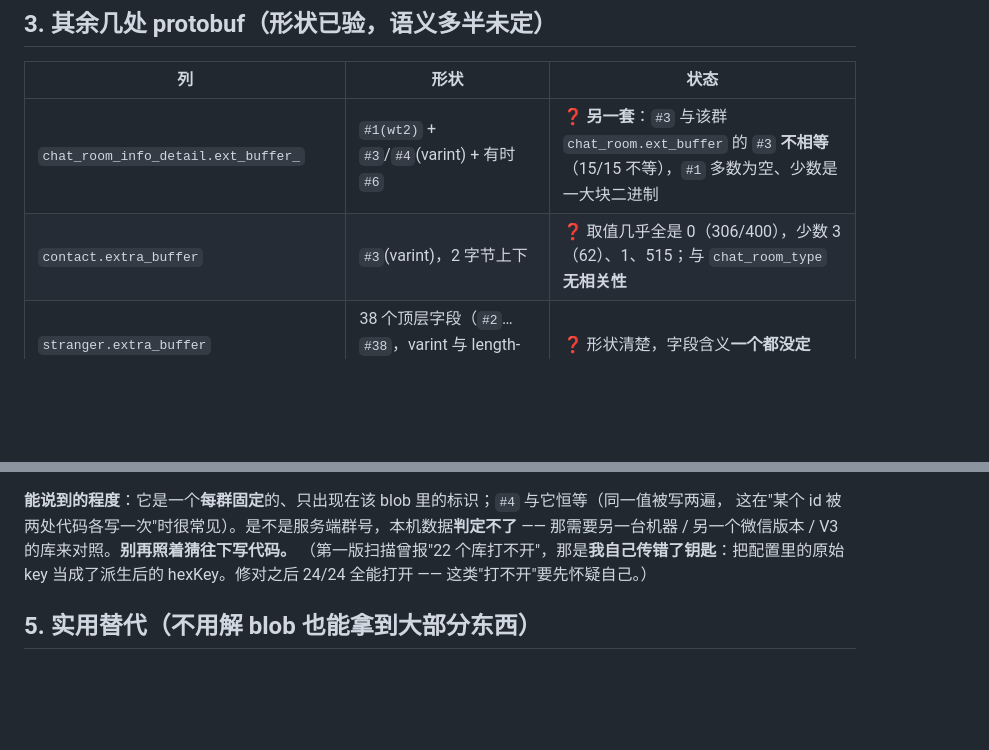
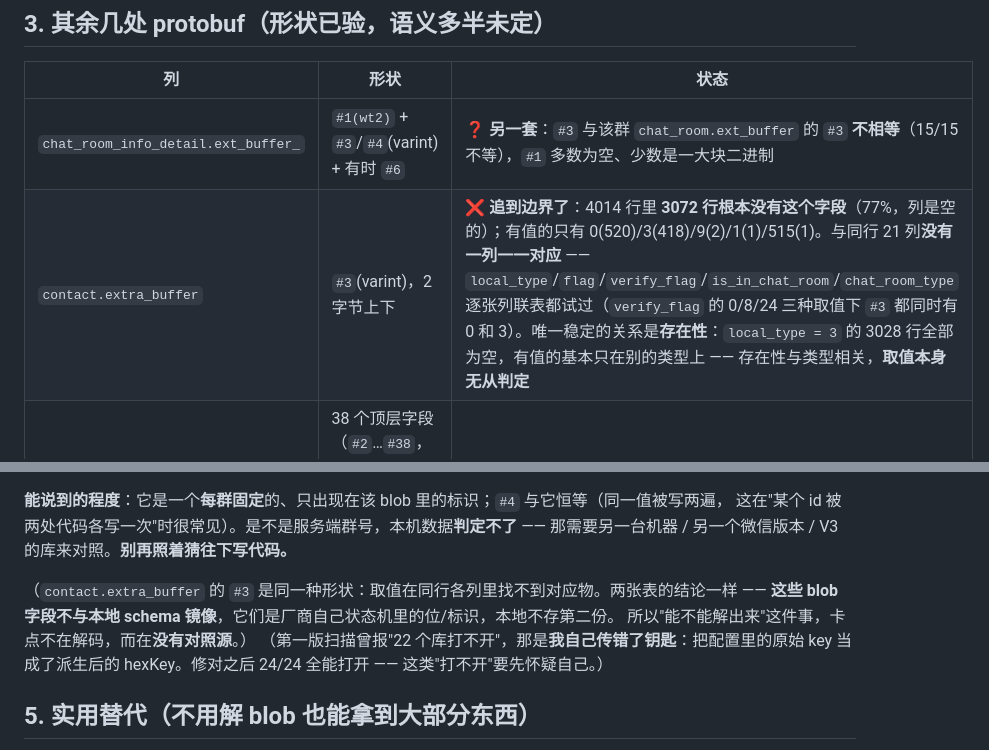
Before and after one commit to magewill/weflow-cli, a Markdown page: docs/CONTACT_DB_SCHEMA.md, 2 parts joined by grey strips. Rendered like a GitHub page; blank space fills up the shorter version.

Commit message:
docs(contact): contact.extra_buffer 追到边界（77% 为空、与任何列都不对应）
用户最初问的是两张表。`chat_room` 那边上一轮追到边界，这一轮把另一张也追完：

- 4014 行里 **3072 行根本没有这个字段**（77% 的列是空的）；有值的只有 0(520)/3(418)/9(2)/1(1)/515(1)。
- 与同行 21 列**没有一列一一对应**：`local_type` / `flag` / `verify_flag` / `is_in_chat_room` /
  `chat_room_type` 逐张列联表都试过（`verify_flag` 的 0/8/24 三种取值下，`#3` 都同时有 0 和 3）。
- 唯一稳定的关系是**存在性**：`local_type = 3` 的 3028 行全部为空，有值的基本只在别的类型上。

两张表结论一致：**这些 blob 字段不与本地 schema 镜像** —— 它们是厂商自己状态机里的位/标识，
本地不存第二份。所以"能不能解出来"的卡点不在解码，而在**没有对照源**（需要另一台机器、
另一个微信版本，或一份 V3 的库）。

邮件按用户要求改成了简版（只留四条要点，不指向我们的实现）。

`npm test` 858 全绿。

Co-Authored-By: Claude Code <noreply@anthropic.com>

```diff
--- a/docs/CONTACT_DB_SCHEMA.md
+++ b/docs/CONTACT_DB_SCHEMA.md
@@ -56,7 +56,7 @@ RoomDataUser {
 | 列 | 形状 | 状态 |
 | --- | --- | --- |
 | `chat_room_info_detail.ext_buffer_` | `#1(wt2)` + `#3`/`#4`(varint) + 有时 `#6` | ❓ **另一套**：`#3` 与该群 `chat_room.ext_buffer` 的 `#3` **不相等**（15/15 不等），`#1` 多数为空、少数是一大块二进制 |
-| `contact.extra_buffer` | `#3`(varint)，2 字节上下 | ❓ 取值几乎全是 0（306/400），少数 3（62）、1、515；与 `chat_room_type` **无相关性** |
+| `contact.extra_buffer` | `#3`(varint)，2 字节上下 | ❌ **追到边界了**：4014 行里 **3072 行根本没有这个字段**（77%，列是空的）；有值的只有 0(520)/3(418)/9(2)/1(1)/515(1)。与同行 21 列**没有一列一一对应** —— `local_type`/`flag`/`verify_flag`/`is_in_chat_room`/`chat_room_type` 逐张列联表都试过（`verify_flag` 的 0/8/24 三种取值下 `#3` 都同时有 0 和 3）。唯一稳定的关系是**存在性**：`local_type = 3` 的 3028 行全部为空，有值的基本只在别的类型上 —— 存在性与类型相关，**取值本身无从判定** |
 | `stranger.extra_buffer` | 38 个顶层字段（`#2`…`#38`，varint 与 length-delimited 混排，含嵌套） | ❓ 形状清楚，字段含义**一个都没定** |
 | `openim_appid.ext_buffer` / `openim_acct_type.ext_buffer` | 各约 200~340 字节，顶层 3~4 个字段、含嵌套 | ❓ 与上面几套**都不一样** |
 
@@ -81,6 +81,10 @@ RoomDataUser {
 **能说到的程度**：它是一个**每群固定**的、只出现在该 blob 里的标识；`#4` 与它恒等（同一值被写两遍，
 这在"某个 id 被两处代码各写一次"时很常见）。是不是服务端群号，本机数据**判定不了** ——
 那需要另一台机器 / 另一个微信版本 / V3 的库来对照。**别再照着猜往下写代码。**
+
+（`contact.extra_buffer` 的 `#3` 是同一种形状：取值在同行各列里找不到对应物。两张表的结论一样 ——
+**这些 blob 字段不与本地 schema 镜像**，它们是厂商自己状态机里的位/标识，本地不存第二份。
+所以"能不能解出来"这件事，卡点不在解码，而在**没有对照源**。）
 （第一版扫描曾报"22 个库打不开"，那是**我自己传错了钥匙**：把配置里的原始 key 当成了派生后的
 hexKey。修对之后 24/24 全能打开 —— 这类"打不开"要先怀疑自己。）
 
```
